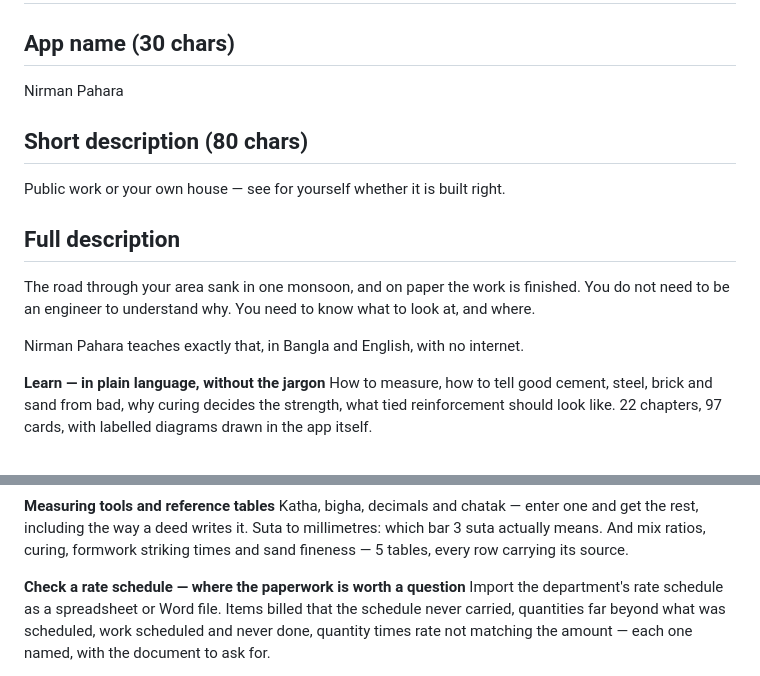
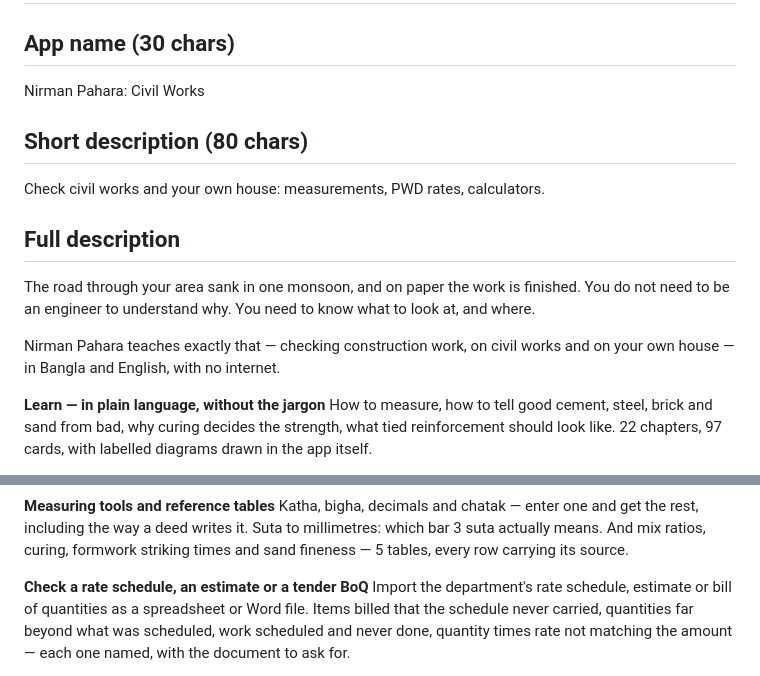
Before and after one commit to farhadh35/nirman-pahara, a Markdown page: store/LISTING-en.md, 2 parts joined by grey strips. GitHub-like rendering.

Commit message:
Make the English listing findable by someone searching in English
Play has no keywords field. Everything is indexed from the title, the short
description and the full description, and the first two carry most of the
weight. The English title was "Nirman Pahara" — thirteen of the thirty
characters available, and not one word anyone types. The short description was
better written than its replacement and contained none of the terms either:
someone searching "civil works" or "construction" would never have reached this
app.

The title is now "Nirman Pahara: Civil Works" and the short description names
measurements, PWD rates and calculators. The Bangla listing is untouched — a
Bangla searcher is already typing the name, and stuffing English into that
title would only make it read worse.

The full description had "construction" in it zero times, along with "estimate"
and "tender", all of which the app genuinely does. They went in where they
belong rather than being sprinkled: the line that says what the app is, and the
schedule-check section, which really does read estimates and tender bills of
quantities as well as rate schedules.

None of this needs the app renamed. The name was never the reason English
search could not find it.

```diff
--- a/store/LISTING-en.md
+++ b/store/LISTING-en.md
@@ -1,10 +1,22 @@
 # Play Store listing — English
 
 ## App name (30 chars)
-Nirman Pahara
+Nirman Pahara: Civil Works
+
+<!-- 26 of 30. Play has no keywords field: everything is indexed from the
+     title, the short description and the full description, and the first two
+     carry the most weight. "Nirman Pahara" alone spent 13 characters and
+     matched nothing anyone types in English — not construction, not civil
+     works, not rates. The Bangla listing keeps নির্মাণ পাহারা on its own,
+     because a Bangla searcher is already typing the name. -->
 
 ## Short description (80 chars)
-Public work or your own house — see for yourself whether it is built right.
+Check civil works and your own house: measurements, PWD rates, calculators.
+
+<!-- 75 of 80. Carries the four terms an English search actually uses — civil
+     works, measurements, rates, calculators — without stuffing or a claim.
+     The previous line ("see for yourself whether it is built right") read
+     better and contained none of them. -->
 
 ## Full description
 
@@ -12,7 +24,8 @@ The road through your area sank in one monsoon, and on paper the work is
 finished. You do not need to be an engineer to understand why. You need to know
 what to look at, and where.
 
-Nirman Pahara teaches exactly that, in Bangla and English, with no internet.
+Nirman Pahara teaches exactly that — checking construction work, on civil
+works and on your own house — in Bangla and English, with no internet.
 
 **Learn — in plain language, without the jargon**
 How to measure, how to tell good cement, steel, brick and sand from bad, why
@@ -47,8 +60,9 @@ way a deed writes it. Suta to millimetres: which bar 3 suta actually means. And
 mix ratios, curing, formwork striking times and sand fineness — 5 tables, every
 row carrying its source.
 
-**Check a rate schedule — where the paperwork is worth a question**
-Import the department's rate schedule as a spreadsheet or Word file. Items
+**Check a rate schedule, an estimate or a tender BoQ**
+Import the department's rate schedule, estimate or bill of quantities as a
+spreadsheet or Word file. Items
 billed that the schedule never carried, quantities far beyond what was
 scheduled, work scheduled and never done, quantity times rate not matching the
 amount — each one named, with the document to ask for.
```
Also changed, not shown: store/CHECKLIST.md (+7 -1 lines).
